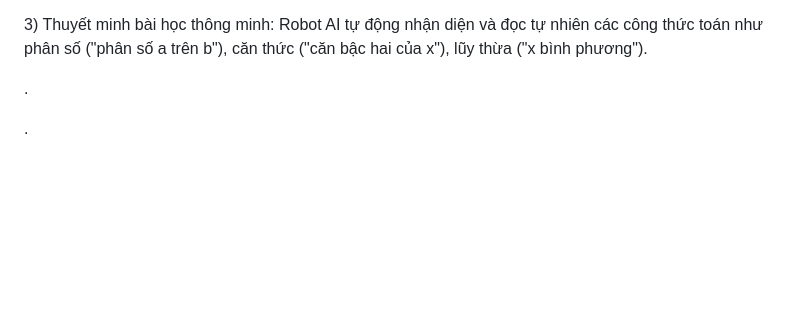
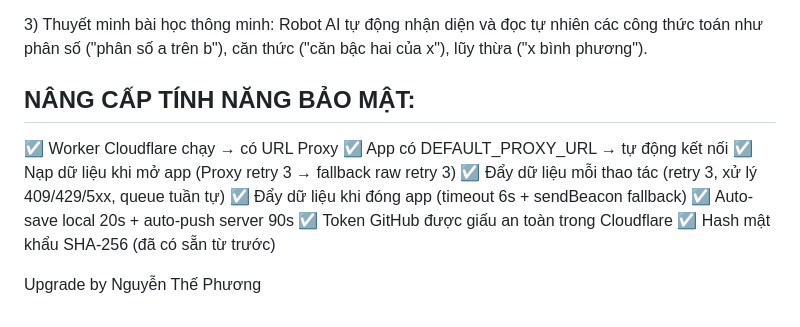
Before and after one commit to thefuong119/ai-python-thcs, a Markdown page: Update tinh nang he thong.md, the part around one of its changes. Rendered like a GitHub page; blank space fills up the shorter version.

Commit message:
Nâng cấp tính năng hệ thống và bảo mật
☑ Worker Cloudflare chạy → có URL Proxy
☑ App có DEFAULT_PROXY_URL → tự động kết nối
☑ Nạp dữ liệu khi mở app (Proxy retry 3 → fallback raw retry 3)
☑ Đẩy dữ liệu mỗi thao tác (retry 3, xử lý 409/429/5xx, queue tuần tự)
☑ Đẩy dữ liệu khi đóng app (timeout 6s + sendBeacon fallback)
☑ Auto-save local 20s + auto-push server 90s
☑ Token GitHub được giấu an toàn trong Cloudflare
☑ Hash mật khẩu SHA-256 (đã có sẵn từ trước)

Signed-off-by: Nguyễn Thế Phương <147323545+thefuong119@users.noreply.github.com>

```diff
--- a/Update tinh nang he thong.md
+++ b/Update tinh nang he thong.md
@@ -125,15 +124,15 @@ Tóm tắt các nâng cấp đã thực hiện:
 3\) Thuyết minh bài học thông minh: Robot AI tự động nhận diện và đọc tự nhiên các công thức toán như phân số ("phân số a trên b"), căn thức ("căn bậc hai của x"), lũy thừa ("x bình phương").
 
 
+NÂNG CẤP TÍNH NĂNG BẢO MẬT:
+------------------------------
+☑ Worker Cloudflare chạy → có URL Proxy
+☑ App có DEFAULT_PROXY_URL → tự động kết nối
+☑ Nạp dữ liệu khi mở app (Proxy retry 3 → fallback raw retry 3)
+☑ Đẩy dữ liệu mỗi thao tác (retry 3, xử lý 409/429/5xx, queue tuần tự)
+☑ Đẩy dữ liệu khi đóng app (timeout 6s + sendBeacon fallback)
+☑ Auto-save local 20s + auto-push server 90s
+☑ Token GitHub được giấu an toàn trong Cloudflare
+☑ Hash mật khẩu SHA-256 (đã có sẵn từ trước)
 
-
-
-
-
-
-
-
-
-.
-
-.
+Upgrade by Nguyễn Thế Phương
```
Also changed, not shown: other parts of Update tinh nang he thong.md (+0 -1 lines).
